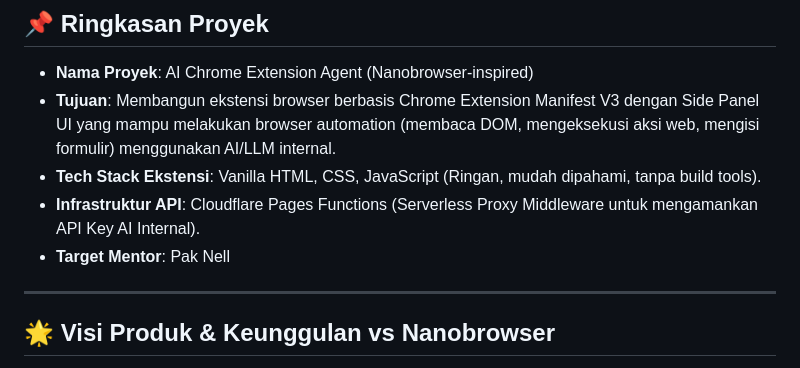
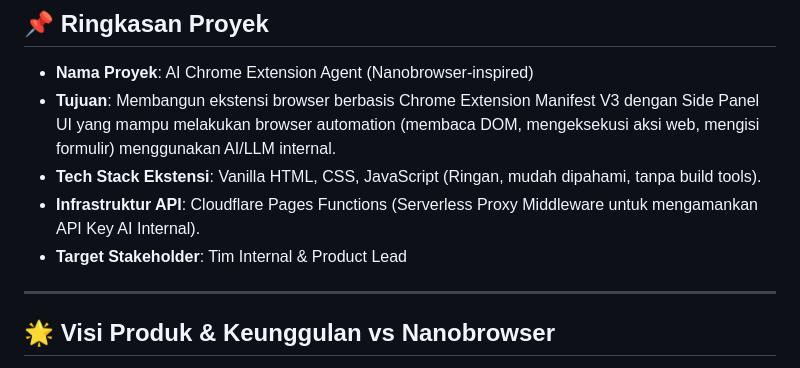
Before and after one commit to Senna3011/pesat-ai-chrome-agent, a Markdown page: coldstart.md, the part around one of its changes. Rendered like a GitHub page.

```diff
--- a/coldstart.md
+++ b/coldstart.md
@@ -9,7 +9,7 @@
 * **Tujuan**: Membangun ekstensi browser berbasis Chrome Extension Manifest V3 dengan Side Panel UI yang mampu melakukan browser automation (membaca DOM, mengeksekusi aksi web, mengisi formulir) menggunakan AI/LLM internal.
 * **Tech Stack Ekstensi**: Vanilla HTML, CSS, JavaScript (Ringan, mudah dipahami, tanpa build tools).
 * **Infrastruktur API**: Cloudflare Pages Functions (Serverless Proxy Middleware untuk mengamankan API Key AI Internal).
-* **Target Mentor**: Pak Nell
+* **Target Stakeholder**: Tim Internal & Product Lead
 
 ---
 
```
Also changed, not shown: other parts of coldstart.md (+44 -7 lines), .zcode/plans/plan-sess_97097a1b-d7ad-4a4e-8d57-d821b0f5f53f.md (added, +35 -0 lines).
